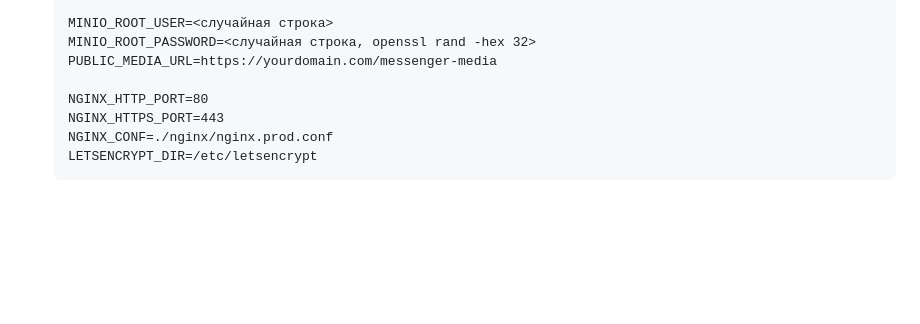
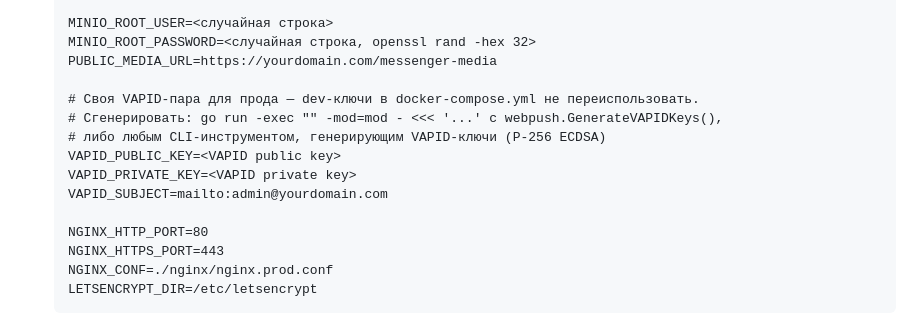
Before and after one commit to VladimirKhmelev/messenger-on-go, a Markdown page: README.md, the part around the change. Rendered like a GitHub page; blank space fills up the shorter version.

Commit message:
docs: document VAPID env vars for prod deploy

```diff
--- a/README.md
+++ b/README.md
@@ -258,6 +258,13 @@ make ci            # полный набор проверок, как в GitHub
    MINIO_ROOT_PASSWORD=<случайная строка, openssl rand -hex 32>
    PUBLIC_MEDIA_URL=https://yourdomain.com/messenger-media
 
+   # Своя VAPID-пара для прода — dev-ключи в docker-compose.yml не переиспользовать.
+   # Сгенерировать: go run -exec "" -mod=mod - <<< '...' с webpush.GenerateVAPIDKeys(),
+   # либо любым CLI-инструментом, генерирующим VAPID-ключи (P-256 ECDSA)
+   VAPID_PUBLIC_KEY=<VAPID public key>
+   VAPID_PRIVATE_KEY=<VAPID private key>
+   VAPID_SUBJECT=mailto:admin@yourdomain.com
+
    NGINX_HTTP_PORT=80
    NGINX_HTTPS_PORT=443
    NGINX_CONF=./nginx/nginx.prod.conf
```
